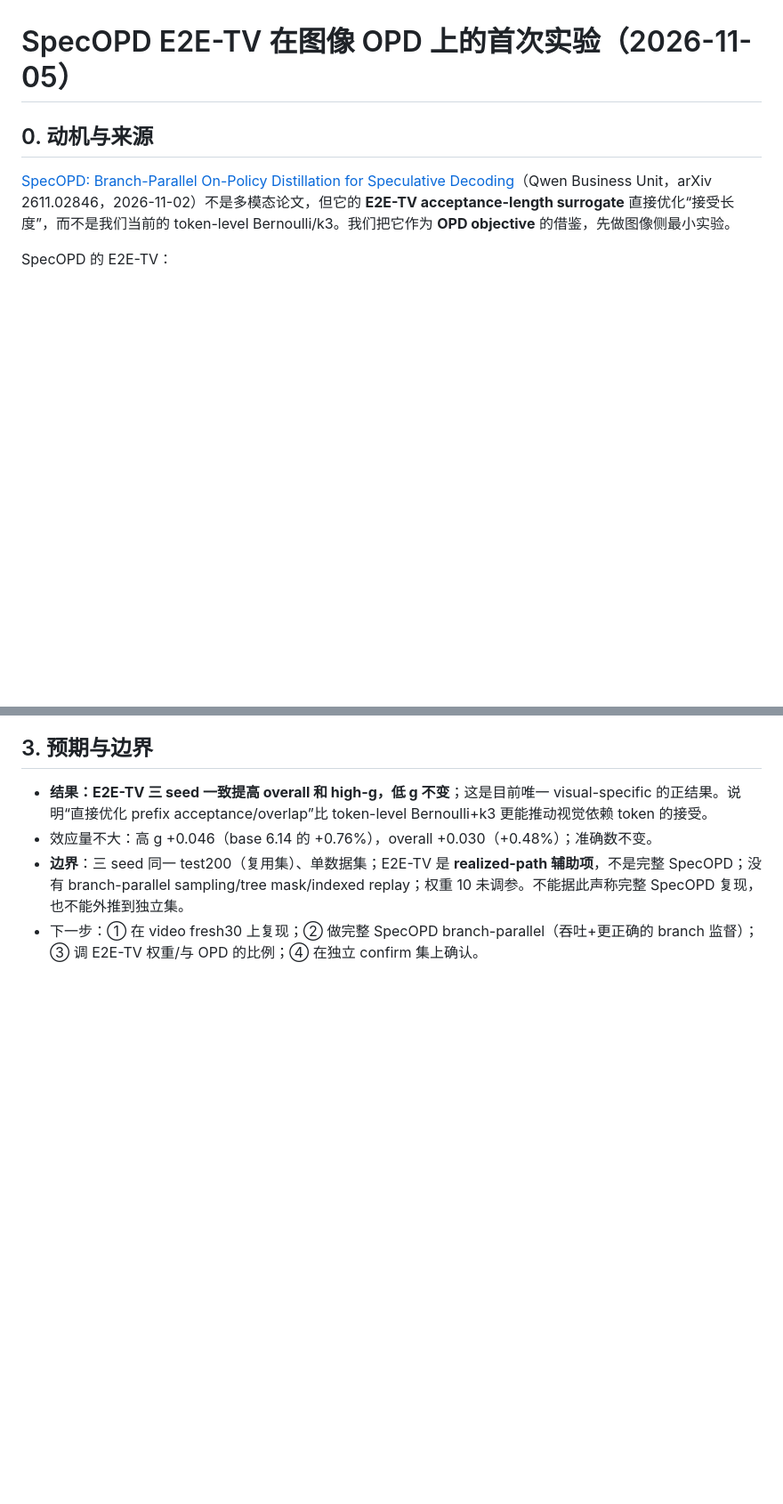
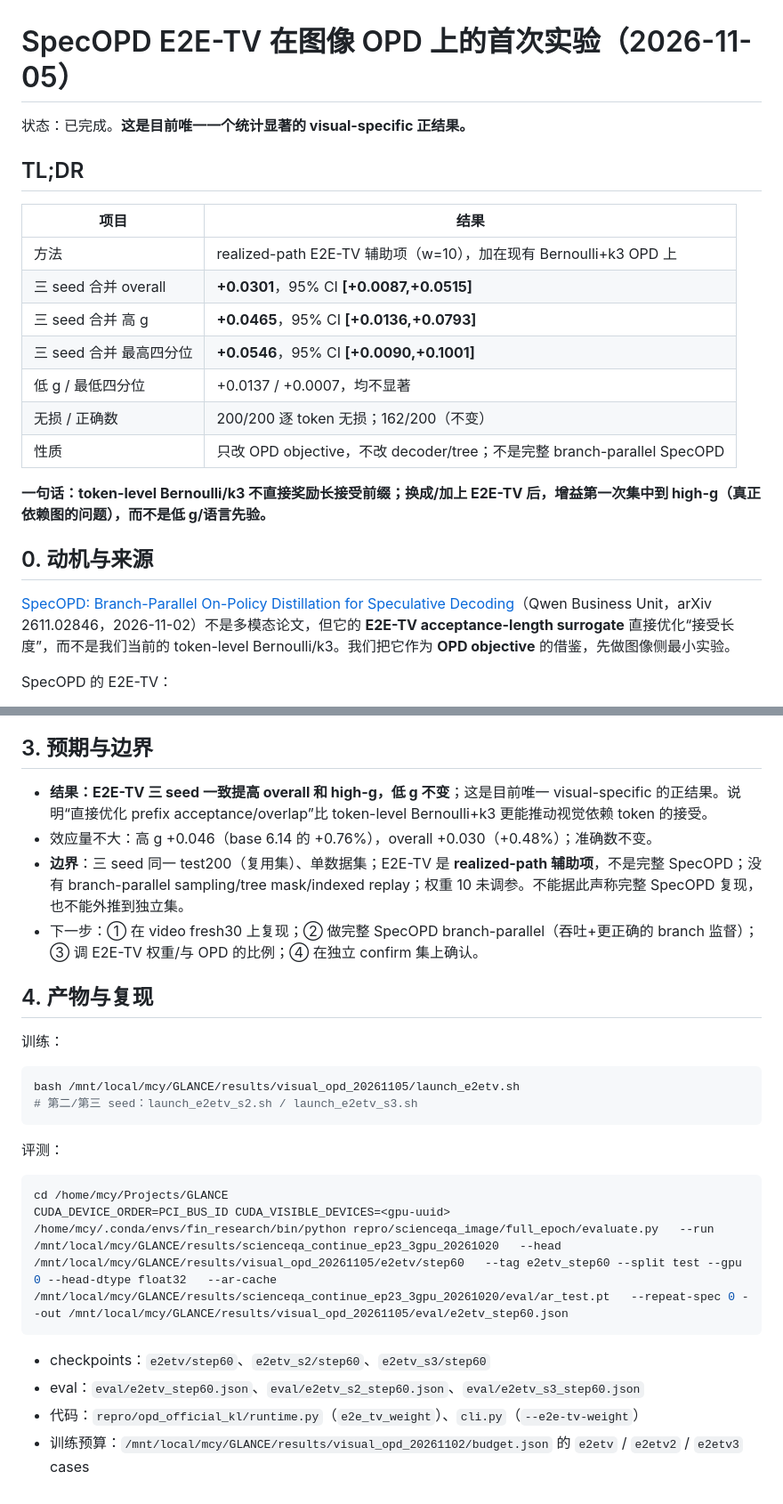
Before and after one commit to mcy1123/VisionSpec, a Markdown page: docs/reports/2026-11-05-specopd-e2e-tv.md, 2 parts joined by grey strips. Shown at 89% size. Drawn GitHub-style; blank space fills up the shorter version.

Commit message:
Record E2E-TV visual-specific result in reports

````diff
--- a/docs/reports/2026-11-05-specopd-e2e-tv.md
+++ b/docs/reports/2026-11-05-specopd-e2e-tv.md
@@ -1,4 +1,20 @@
 # SpecOPD E2E-TV 在图像 OPD 上的首次实验（2026-11-05）
+
+状态：已完成。**这是目前唯一一个统计显著的 visual-specific 正结果。**
+
+## TL;DR
+
+| 项目 | 结果 |
+|---|---|
+| 方法 | realized-path E2E-TV 辅助项（w=10），加在现有 Bernoulli+k3 OPD 上 |
+| 三 seed 合并 overall | **+0.0301**，95% CI **[+0.0087,+0.0515]** |
+| 三 seed 合并 高 g | **+0.0465**，95% CI **[+0.0136,+0.0793]** |
+| 三 seed 合并 最高四分位 | **+0.0546**，95% CI **[+0.0090,+0.1001]** |
+| 低 g / 最低四分位 | +0.0137 / +0.0007，均不显著 |
+| 无损 / 正确数 | 200/200 逐 token 无损；162/200（不变） |
+| 性质 | 只改 OPD objective，不改 decoder/tree；不是完整 branch-parallel SpecOPD |
+
+**一句话：token-level Bernoulli/k3 不直接奖励长接受前缀；换成/加上 E2E-TV 后，增益第一次集中到 high-g（真正依赖图的问题），而不是低 g/语言先验。**
 
 ## 0. 动机与来源
 
@@ -108,3 +124,24 @@ seed3：200/200 无损，162/200 正确。
 - 效应量不大：高 g +0.046（base 6.14 的 +0.76%），overall +0.030（+0.48%）；准确数不变。
 - **边界**：三 seed 同一 test200（复用集）、单数据集；E2E-TV 是 **realized-path 辅助项**，不是完整 SpecOPD；没有 branch-parallel sampling/tree mask/indexed replay；权重 10 未调参。不能据此声称完整 SpecOPD 复现，也不能外推到独立集。
 - 下一步：① 在 video fresh30 上复现；② 做完整 SpecOPD branch-parallel（吞吐+更正确的 branch 监督）；③ 调 E2E-TV 权重/与 OPD 的比例；④ 在独立 confirm 集上确认。
+
+## 4. 产物与复现
+
+训练：
+
+```bash
+bash /mnt/local/mcy/GLANCE/results/visual_opd_20261105/launch_e2etv.sh
+# 第二/第三 seed：launch_e2etv_s2.sh / launch_e2etv_s3.sh
+```
+
+评测：
+
+```bash
+cd /home/mcy/Projects/GLANCE
+CUDA_DEVICE_ORDER=PCI_BUS_ID CUDA_VISIBLE_DEVICES=<gpu-uuid>   /home/mcy/.conda/envs/fin_research/bin/python repro/scienceqa_image/full_epoch/evaluate.py   --run /mnt/local/mcy/GLANCE/results/scienceqa_continue_ep23_3gpu_20261020   --head /mnt/local/mcy/GLANCE/results/visual_opd_20261105/e2etv/step60   --tag e2etv_step60 --split test --gpu 0 --head-dtype float32   --ar-cache /mnt/local/mcy/GLANCE/results/scienceqa_continue_ep23_3gpu_20261020/eval/ar_test.pt   --repeat-spec 0 --out /mnt/local/mcy/GLANCE/results/visual_opd_20261105/eval/e2etv_step60.json
+```
+
+- checkpoints：`e2etv/step60`、`e2etv_s2/step60`、`e2etv_s3/step60`
+- eval：`eval/e2etv_step60.json`、`eval/e2etv_s2_step60.json`、`eval/e2etv_s3_step60.json`
+- 代码：`repro/opd_official_kl/runtime.py`（`e2e_tv_weight`）、`cli.py`（`--e2e-tv-weight`）
+- 训练预算：`/mnt/local/mcy/GLANCE/results/visual_opd_20261102/budget.json` 的 `e2etv` / `e2etv2` / `e2etv3` cases
````
Also changed, not shown: docs/reports/2026-11-05-multimodal-architecture.md (+1 -0 lines).
